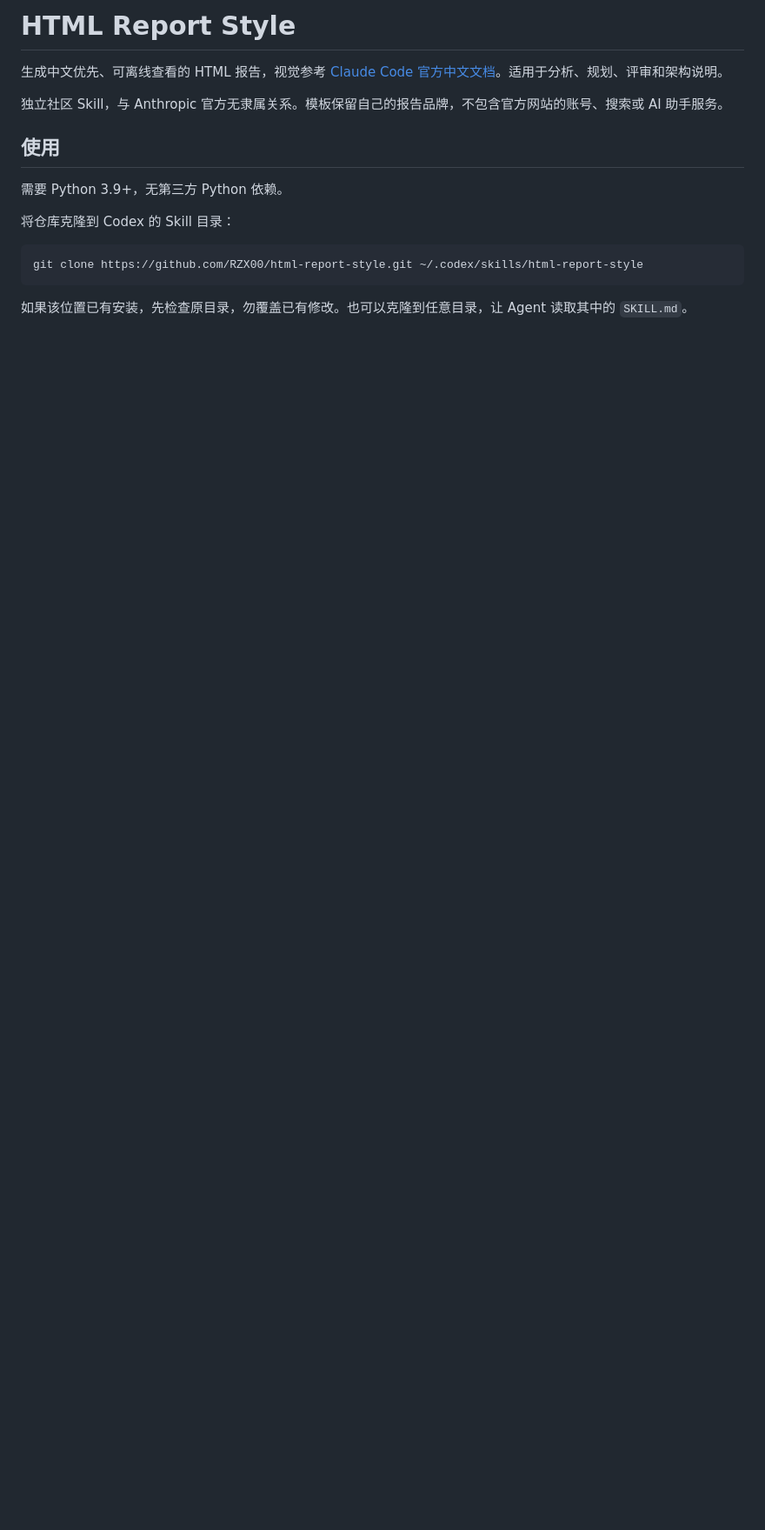
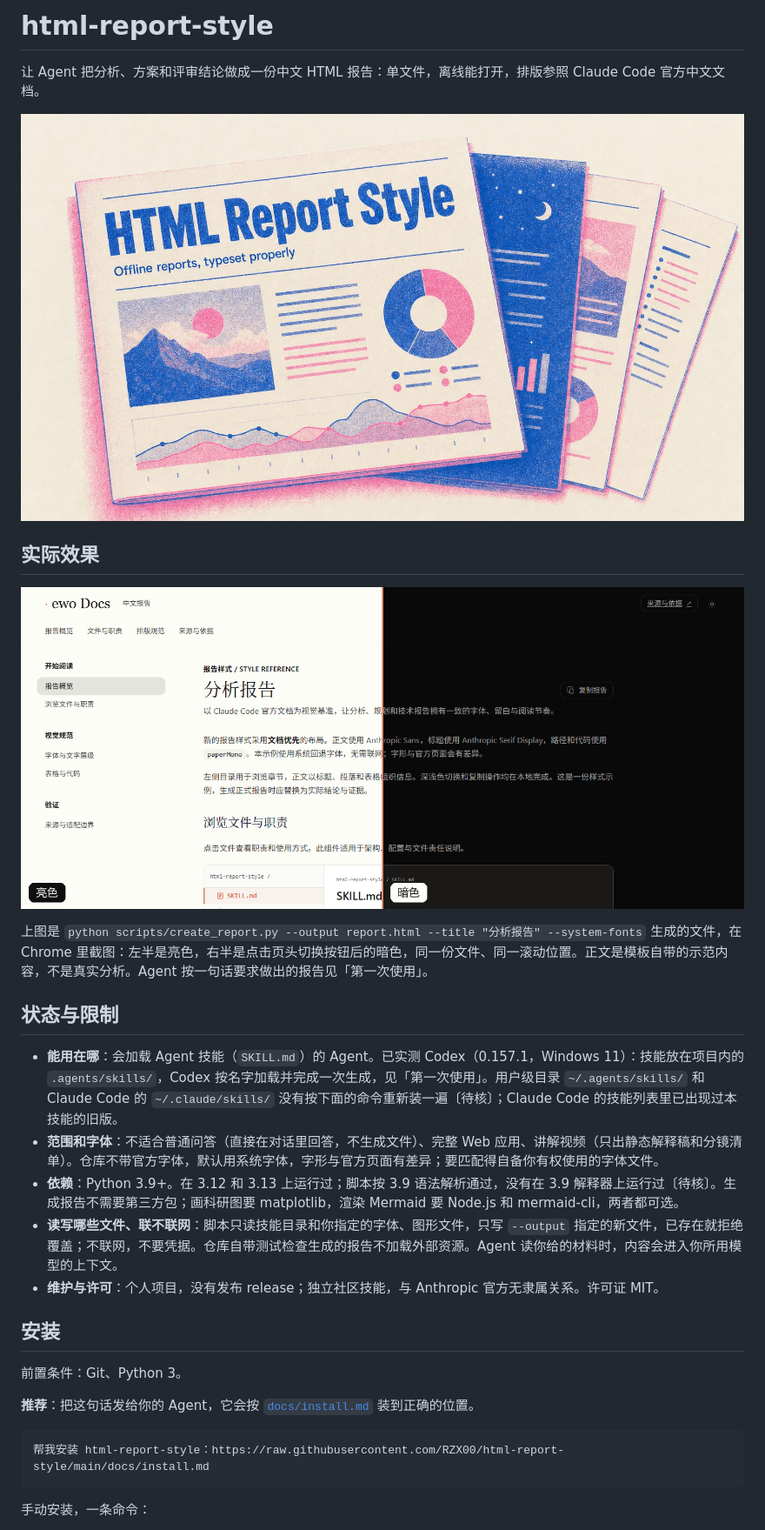
Before and after one commit to RZX00/html-report-style, a Markdown page: README.md, the part around one of its changes. Shown at 87% size. Drawn GitHub-style; pictures changed too: docs/assets/banner.jpg (added), docs/assets/report-light-dark.png (added); blank space fills up the shorter version.

````diff
--- a/README.md
+++ b/README.md
@@ -1,18 +1,34 @@
-# HTML Report Style
+# html-report-style
 
-生成中文优先、可离线查看的 HTML 报告，视觉参考 [Claude Code 官方中文文档](https://code.claude.com/docs/zh-CN/claude-directory)。适用于分析、规划、评审和架构说明。
+让 Agent 把分析、方案和评审结论做成一份中文 HTML 报告：单文件，离线能打开，排版参照 Claude Code 官方中文文档。
 
-独立社区 Skill，与 Anthropic 官方无隶属关系。模板保留自己的报告品牌，不包含官方网站的账号、搜索或 AI 助手服务。
+<p align="center">
+  <img src="./docs/assets/banner.jpg" alt="孔版印刷风格的头图：几页展开的报告叠在一起，最前一页写着 HTML Report Style 和 Offline reports, typeset properly，页上有山景图、环形图和折线图；后面一页是蓝底的夜空和月亮，代表深色页" width="100%" />
+</p>
 
-## 使用
+## 实际效果
 
-需要 Python 3.9+，无第三方 Python 依赖。
+![同一份报告的亮色与暗色对照：左半是亮色，右半是暗色；页头是站点名和导航，左侧是章节目录，正文是标题、两段说明和一个文件浏览组件](./docs/assets/report-light-dark.png)
 
-将仓库克隆到 Codex 的 Skill 目录：
+上图是 `python scripts/create_report.py --output report.html --title "分析报告" --system-fonts` 生成的文件，在 Chrome 里截图：左半是亮色，右半是点击页头切换按钮后的暗色，同一份文件、同一滚动位置。正文是模板自带的示范内容，不是真实分析。Agent 按一句话要求做出的报告见「第一次使用」。
 
-```sh
-git clone https://github.com/RZX00/html-report-style.git ~/.codex/skills/html-report-style
+## 状态与限制
+
+- **能用在哪**：会加载 Agent 技能（`SKILL.md`）的 Agent。已实测 Codex（0.157.1，Windows 11）：技能放在项目内的 `.agents/skills/`，Codex 按名字加载并完成一次生成，见「第一次使用」。用户级目录 `~/.agents/skills/` 和 Claude Code 的 `~/.claude/skills/` 没有按下面的命令重新装一遍〔待核〕；Claude Code 的技能列表里已出现过本技能的旧版。
+- **范围和字体**：不适合普通问答（直接在对话里回答，不生成文件）、完整 Web 应用、讲解视频（只出静态解释稿和分镜清单）。仓库不带官方字体，默认用系统字体，字形与官方页面有差异；要匹配得自备你有权使用的字体文件。
+- **依赖**：Python 3.9+。在 3.12 和 3.13 上运行过；脚本按 3.9 语法解析通过，没有在 3.9 解释器上运行过〔待核〕。生成报告不需要第三方包；画科研图要 matplotlib，渲染 Mermaid 要 Node.js 和 mermaid-cli，两者都可选。
+- **读写哪些文件、联不联网**：脚本只读技能目录和你指定的字体、图形文件，只写 `--output` 指定的新文件，已存在就拒绝覆盖；不联网，不要凭据。仓库自带测试检查生成的报告不加载外部资源。Agent 读你给的材料时，内容会进入你所用模型的上下文。
+- **维护与许可**：个人项目，没有发布 release；独立社区技能，与 Anthropic 官方无隶属关系。许可证 MIT。
+
+## 安装
+
+前置条件：Git、Python 3。
+
+**推荐**：把这句话发给你的 Agent，它会按 [`docs/install.md`](./docs/install.md) 装到正确的位置。
+
+```text
+帮我安装 html-report-style：https://raw.githubusercontent.com/RZX00/html-report-style/main/docs/install.md
 ```
 
-如果该位置已有安装，先检查原目录，勿覆盖已有修改。也可以克隆到任意目录，让 Agent 读取其中的 `SKILL.md`。
+手动安装，一条命令：
 
````
Also changed, not shown: other parts of README.md (+96 -23 lines), docs/install.md (added, +67 -0 lines), docs/assets/agent-report.png (added), 1 other file.
